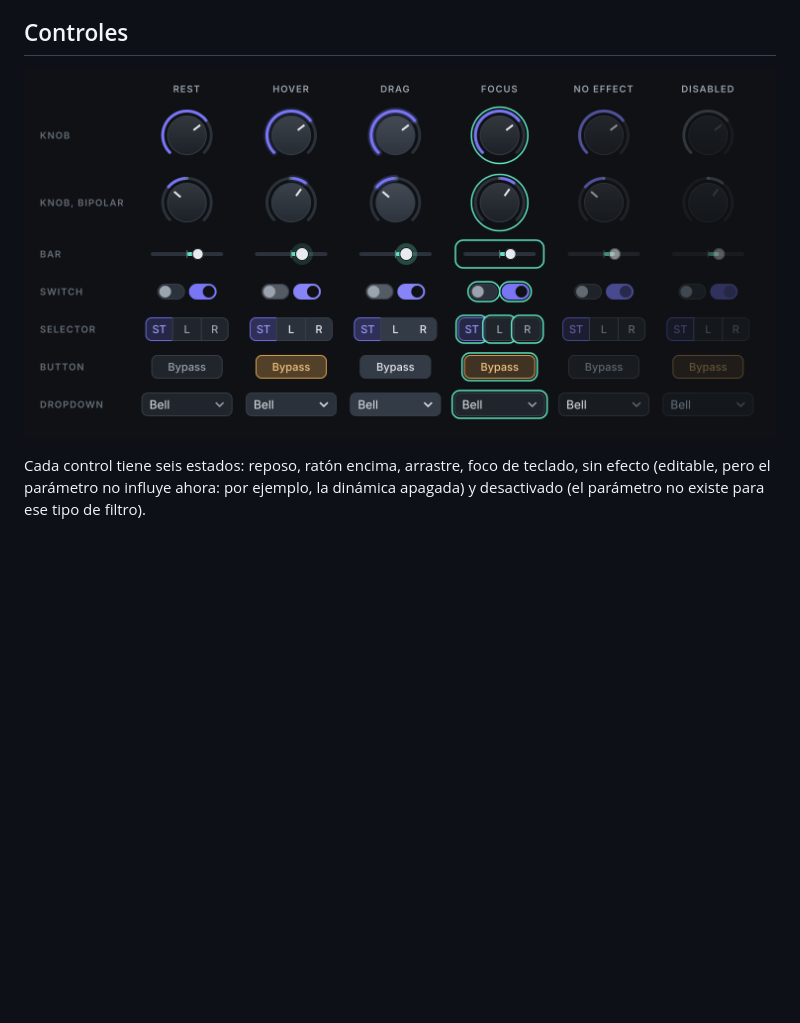
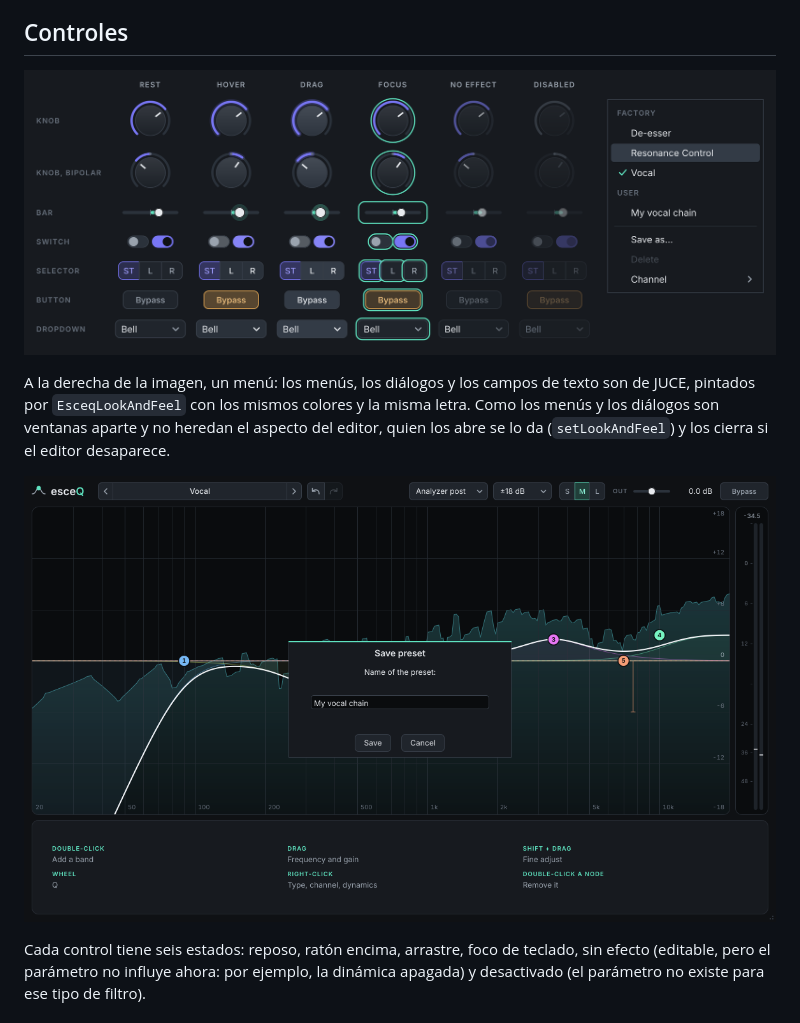
Before and after one commit to guillesanper/plugin, a Markdown page: docs/ui.md, the part around the change. Rendered like a GitHub page; pictures changed too: docs/img/ui/controles.png, docs/img/ui/guardar-preset.png (added); blank space fills up the shorter version.

```diff
--- a/docs/ui.md
+++ b/docs/ui.md
@@ -61,6 +61,10 @@ Los valores numéricos usan cifras tabulares (`tnum`): todas las cifras miden lo
 ## Controles
 
 ![Estados de los controles](img/ui/controles.png)
+
+A la derecha de la imagen, un menú: los menús, los diálogos y los campos de texto son de JUCE, pintados por `EsceqLookAndFeel` con los mismos colores y la misma letra. Como los menús y los diálogos son ventanas aparte y no heredan el aspecto del editor, quien los abre se lo da (`setLookAndFeel`) y los cierra si el editor desaparece.
+
+![Diálogo de guardar preset](img/ui/guardar-preset.png)
 
 Cada control tiene seis estados: reposo, ratón encima, arrastre, foco de teclado, sin efecto (editable, pero el parámetro no influye ahora: por ejemplo, la dinámica apagada) y desactivado (el parámetro no existe para ese tipo de filtro).
 
```
Also changed, not shown: CONTRIBUTING.md (+2 -0 lines), 6 other files.
